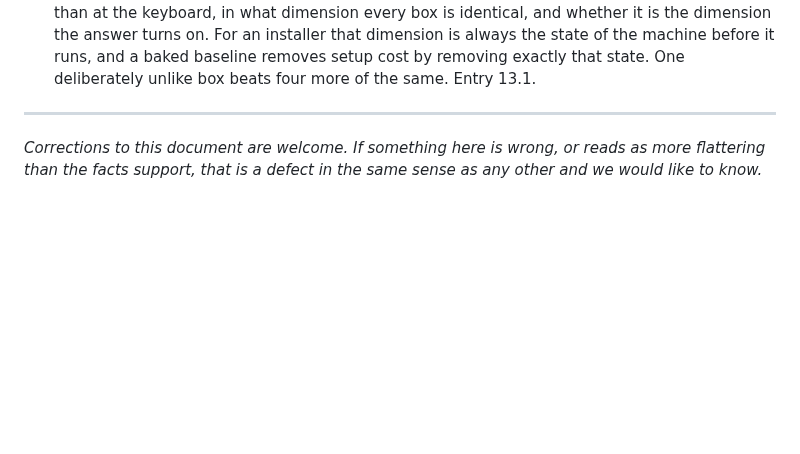
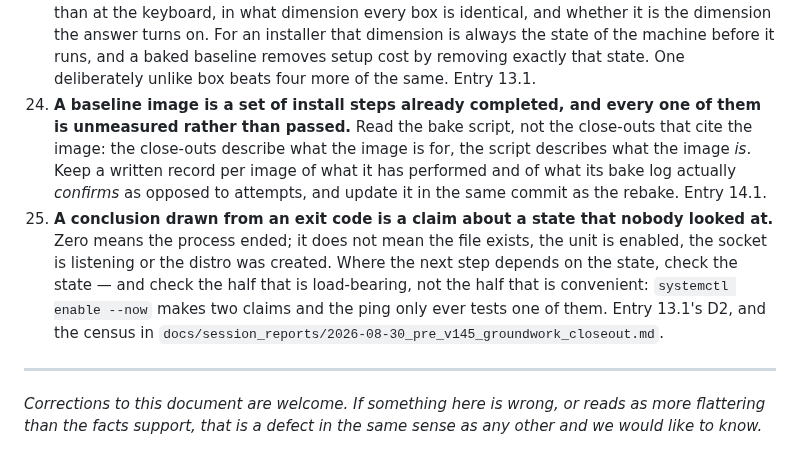
Before and after one commit to BuzzardsBay/clawfactory-secure-setup, a Markdown page: docs/FAILURE_CATALOGUE.md, the part around one of its changes. Drawn GitHub-style; blank space fills up the shorter version.

```diff
--- a/docs/FAILURE_CATALOGUE.md
+++ b/docs/FAILURE_CATALOGUE.md
@@ -1260,6 +1341,19 @@ above, and each is applied mechanically rather than remembered.
     state of the machine before it runs, and a baked baseline removes setup cost by
     removing exactly that state. One deliberately unlike box beats four more of the same.
     Entry 13.1.
+24. **A baseline image is a set of install steps already completed, and every one of them
+    is unmeasured rather than passed.** Read the bake script, not the close-outs that cite
+    the image: the close-outs describe what the image is for, the script describes what the
+    image *is*. Keep a written record per image of what it has performed and of what its
+    bake log actually *confirms* as opposed to attempts, and update it in the same commit
+    as the rebake. Entry 14.1.
+25. **A conclusion drawn from an exit code is a claim about a state that nobody looked at.**
+    Zero means the process ended; it does not mean the file exists, the unit is enabled,
+    the socket is listening or the distro was created. Where the next step depends on the
+    state, check the state — and check the half that is load-bearing, not the half that is
+    convenient: `systemctl enable --now` makes two claims and the ping only ever tests one
+    of them. Entry 13.1's D2, and the census in
+    `docs/session_reports/2026-08-30_pre_v145_groundwork_closeout.md`.
 
 ---
 
```
Also changed, not shown: other parts of docs/FAILURE_CATALOGUE.md (+81 -0 lines).
